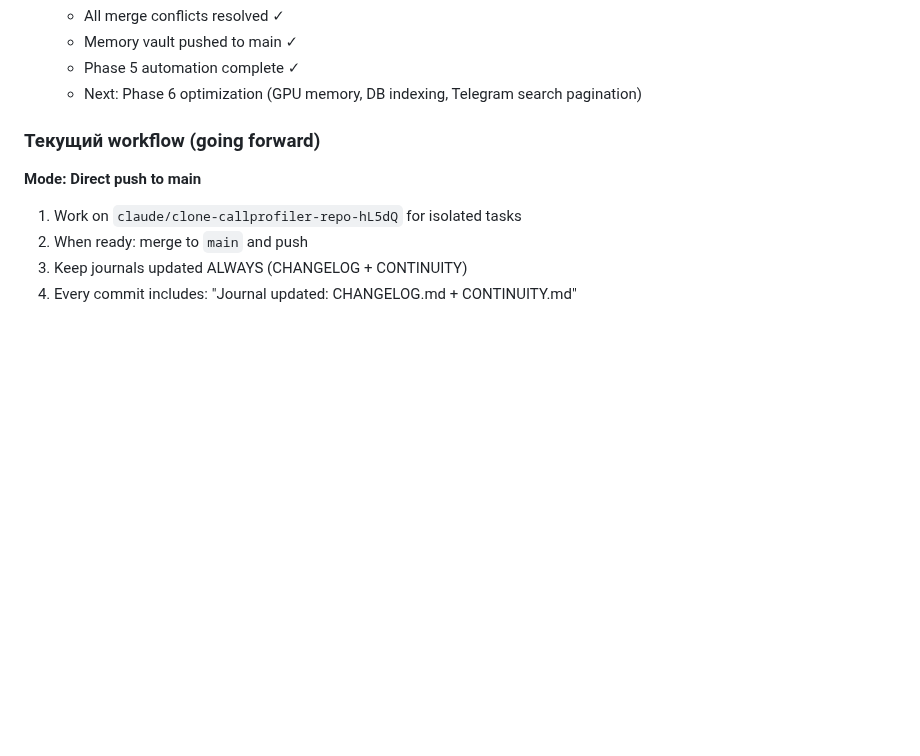
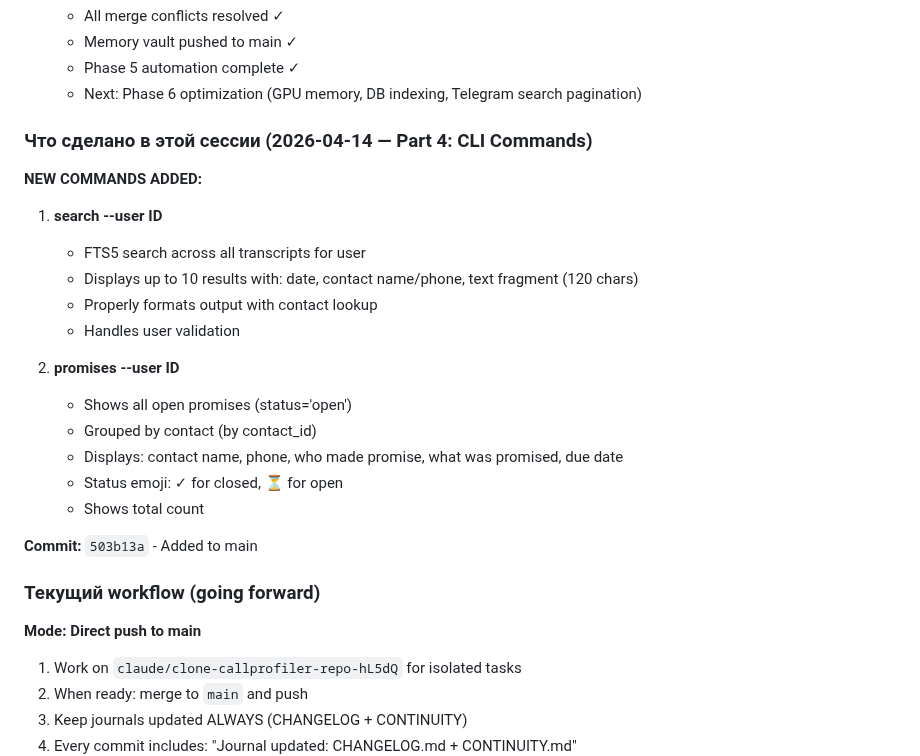
Before and after one commit to SergioTheFirst/callprofiler, a Markdown page: CONTINUITY.md, the part around the change. GitHub-like rendering; blank space fills up the shorter version.

Commit message:
Journal updated: CLI commands search and promises added

```diff
--- a/CONTINUITY.md
+++ b/CONTINUITY.md
@@ -63,6 +63,25 @@
    - Memory vault pushed to main ✓
    - Phase 5 automation complete ✓
    - Next: Phase 6 optimization (GPU memory, DB indexing, Telegram search pagination)
+
+### Что сделано в этой сессии (2026-04-14 — Part 4: CLI Commands)
+
+**NEW COMMANDS ADDED:**
+
+1. **search <query> --user ID**
+   - FTS5 search across all transcripts for user
+   - Displays up to 10 results with: date, contact name/phone, text fragment (120 chars)
+   - Properly formats output with contact lookup
+   - Handles user validation
+
+2. **promises --user ID**
+   - Shows all open promises (status='open')
+   - Grouped by contact (by contact_id)
+   - Displays: contact name, phone, who made promise, what was promised, due date
+   - Status emoji: ✓ for closed, ⏳ for open
+   - Shows total count
+
+**Commit:** `503b13a` - Added to main
 
 ### Текущий workflow (going forward)
 
```
Also changed, not shown: CHANGELOG.md (+5 -0 lines).
